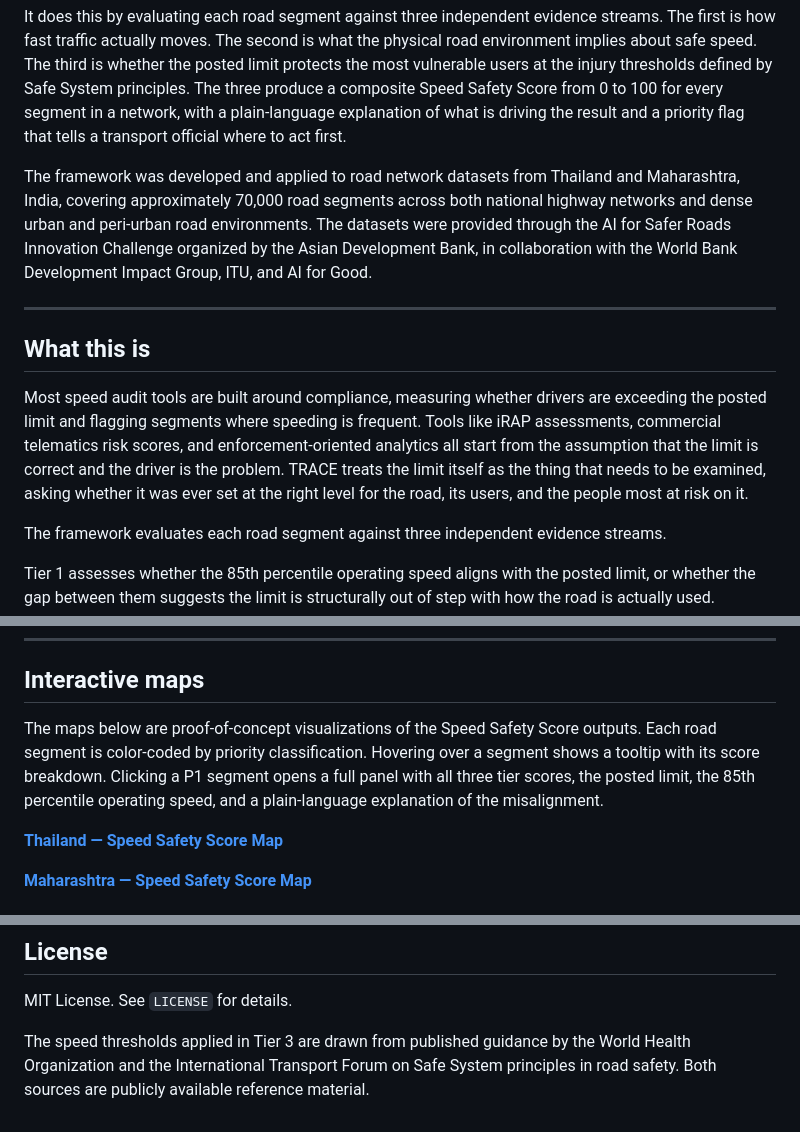
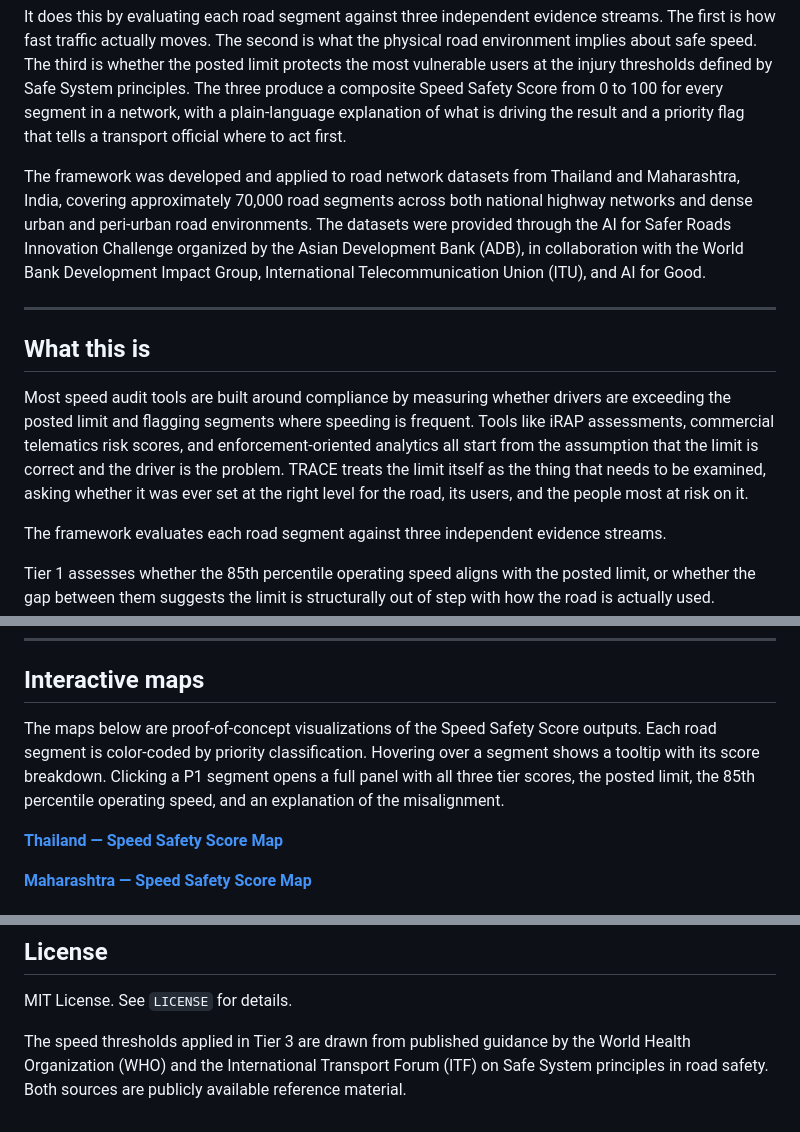
Before and after one commit to itanyag22/trace-speed-safety, a Markdown page: README.md, 3 parts joined by grey strips. Drawn GitHub-style.

```diff
--- a/README.md
+++ b/README.md
@@ -8,13 +8,13 @@ TRACE is an analytical framework that asks whether the posted limit is set at th
 
 It does this by evaluating each road segment against three independent evidence streams. The first is how fast traffic actually moves. The second is what the physical road environment implies about safe speed. The third is whether the posted limit protects the most vulnerable users at the injury thresholds defined by Safe System principles. The three produce a composite Speed Safety Score from 0 to 100 for every segment in a network, with a plain-language explanation of what is driving the result and a priority flag that tells a transport official where to act first.
 
-The framework was developed and applied to road network datasets from Thailand and Maharashtra, India, covering approximately 70,000 road segments across both national highway networks and dense urban and peri-urban road environments. The datasets were provided through the AI for Safer Roads Innovation Challenge organized by the Asian Development Bank, in collaboration with the World Bank Development Impact Group, ITU, and AI for Good.
+The framework was developed and applied to road network datasets from Thailand and Maharashtra, India, covering approximately 70,000 road segments across both national highway networks and dense urban and peri-urban road environments. The datasets were provided through the AI for Safer Roads Innovation Challenge organized by the Asian Development Bank (ADB), in collaboration with the World Bank Development Impact Group, International Telecommunication Union (ITU), and AI for Good.
 
 ---
 
 ## What this is
 
-Most speed audit tools are built around compliance, measuring whether drivers are exceeding the posted limit and flagging segments where speeding is frequent. Tools like iRAP assessments, commercial telematics risk scores, and enforcement-oriented analytics all start from the assumption that the limit is correct and the driver is the problem. TRACE treats the limit itself as the thing that needs to be examined, asking whether it was ever set at the right level for the road, its users, and the people most at risk on it.
+Most speed audit tools are built around compliance by measuring whether drivers are exceeding the posted limit and flagging segments where speeding is frequent. Tools like iRAP assessments, commercial telematics risk scores, and enforcement-oriented analytics all start from the assumption that the limit is correct and the driver is the problem. TRACE treats the limit itself as the thing that needs to be examined, asking whether it was ever set at the right level for the road, its users, and the people most at risk on it.
 
 The framework evaluates each road segment against three independent evidence streams.
 
@@ -43,7 +43,7 @@ In Thailand, 20.4% of segments with speed data have a Speed Compliance Ratio abo
 
 ## Interactive maps
 
-The maps below are proof-of-concept visualizations of the Speed Safety Score outputs. Each road segment is color-coded by priority classification. Hovering over a segment shows a tooltip with its score breakdown. Clicking a P1 segment opens a full panel with all three tier scores, the posted limit, the 85th percentile operating speed, and a plain-language explanation of the misalignment.
+The maps below are proof-of-concept visualizations of the Speed Safety Score outputs. Each road segment is color-coded by priority classification. Hovering over a segment shows a tooltip with its score breakdown. Clicking a P1 segment opens a full panel with all three tier scores, the posted limit, the 85th percentile operating speed, and an explanation of the misalignment.
 
 **[Thailand — Speed Safety Score Map](https://itanyag22.github.io/trace-speed-safety/thailand.html)**
 
@@ -232,4 +232,4 @@ Segments without posted speed limit data receive a neutral T1 score of 50. These
 
 MIT License. See `LICENSE` for details.
 
-The speed thresholds applied in Tier 3 are drawn from published guidance by the World Health Organization and the International Transport Forum on Safe System principles in road safety. Both sources are publicly available reference material.
+The speed thresholds applied in Tier 3 are drawn from published guidance by the World Health Organization (WHO) and the International Transport Forum (ITF) on Safe System principles in road safety. Both sources are publicly available reference material.
```
